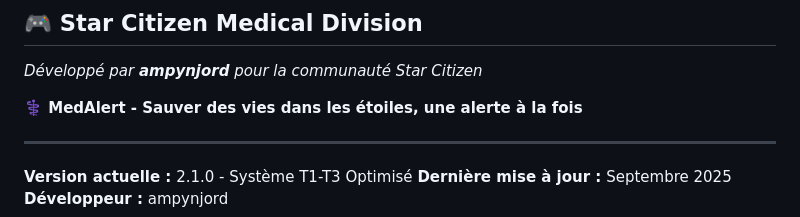
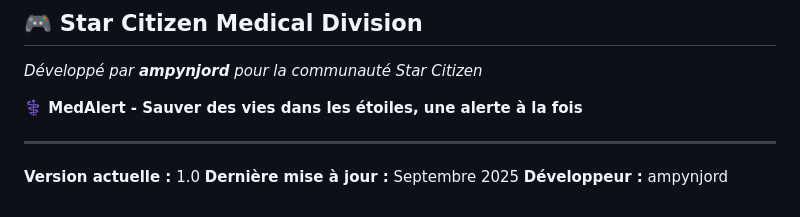
Before and after one commit to ampynjord/MedAlert, a Markdown page: README.md, the part around the change. Rendered like a GitHub page.

Commit message:
chore: Mettre à jour la version actuelle à 1.0 dans le README

```diff
--- a/README.md
+++ b/README.md
@@ -332,6 +332,6 @@ Ce projet est sous licence MIT. Voir le fichier `LICENSE` pour plus de détails.
 
 ---
 
-**Version actuelle :** 2.1.0 - Système T1-T3 Optimisé
+**Version actuelle :** 1.0
 **Dernière mise à jour :** Septembre 2025
 **Développeur :** ampynjord
```
